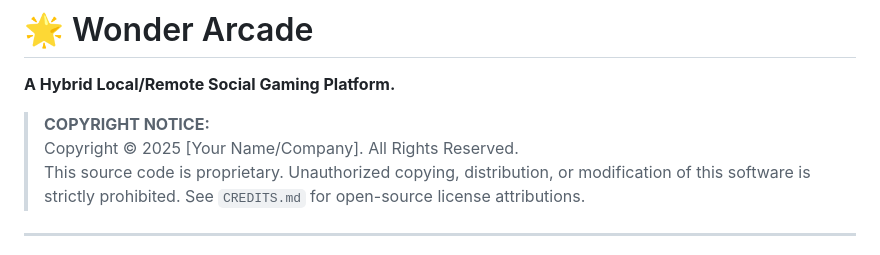
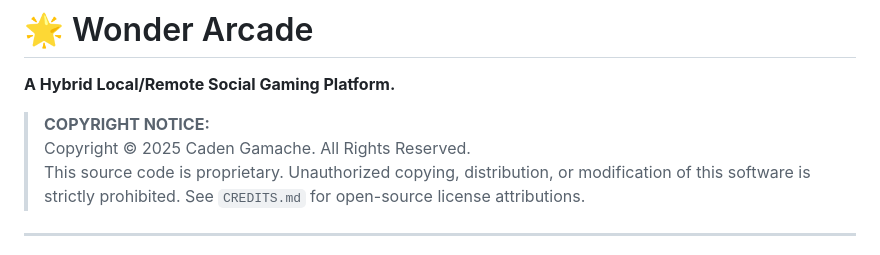
Before and after one commit to cgame1ten2/Arcade-Online, a Markdown page: README.md, the part around the change. GitHub-like rendering.

```diff
--- a/README.md
+++ b/README.md
@@ -3,7 +3,7 @@
 **A Hybrid Local/Remote Social Gaming Platform.**
 
 > **COPYRIGHT NOTICE:**
-> Copyright © 2025 [Your Name/Company]. All Rights Reserved.
+> Copyright © 2025 Caden Gamache. All Rights Reserved.
 > This source code is proprietary. Unauthorized copying, distribution, or modification of this software is strictly prohibited. See `CREDITS.md` for open-source license attributions.
 
 ---
```
